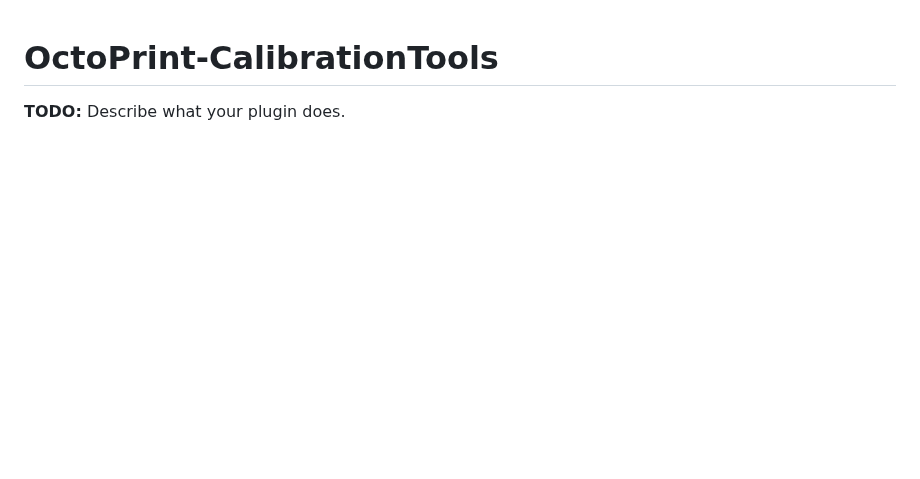
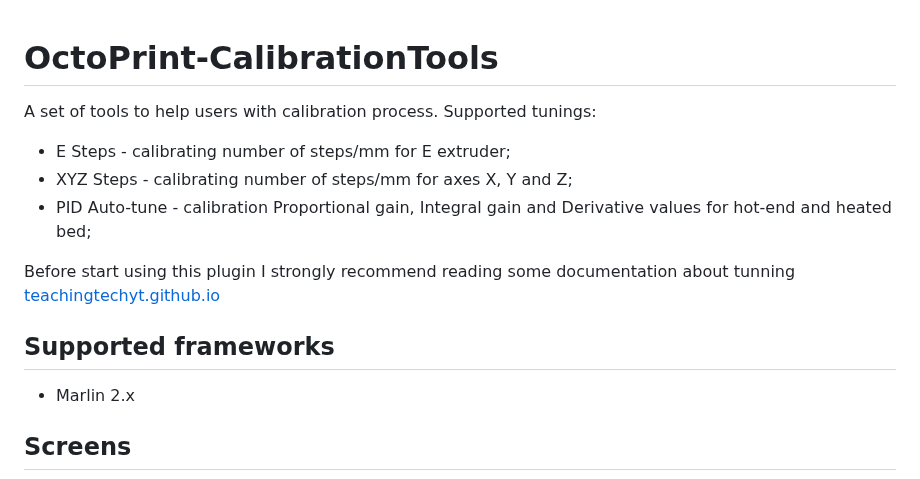
Before and after one commit to SergiuToporjinschi/OctoPrint-CalibrationTools, a Markdown page: README.md, the part around one of its changes. Drawn GitHub-style; blank space fills up the shorter version.

Commit message:
Add documentation

```diff
--- a/README.md
+++ b/README.md
@@ -1,3 +1,17 @@
 # OctoPrint-CalibrationTools
 
-**TODO:** Describe what your plugin does.
+A set of tools to help users with calibration process.
+Supported tunings:
+
+- E Steps - calibrating number of steps/mm for E extruder;
+- XYZ Steps - calibrating number of steps/mm for axes X, Y and Z;
+- PID Auto-tune - calibration Proportional gain, Integral gain and Derivative values for hot-end and heated bed;
+
+Before start using this plugin I strongly recommend reading some documentation about tunning [teachingtechyt.github.io](https://teachingtechyt.github.io/calibration.html)
+
+## Supported frameworks
+
+- Marlin 2.x
+
+## Screens
+
```
Also changed, not shown: other parts of README.md (+4 -4 lines), assets/PID-autotune.png (added), assets/XYZSteps.png (added), assets/eSteps.png (added), 10 other files.
